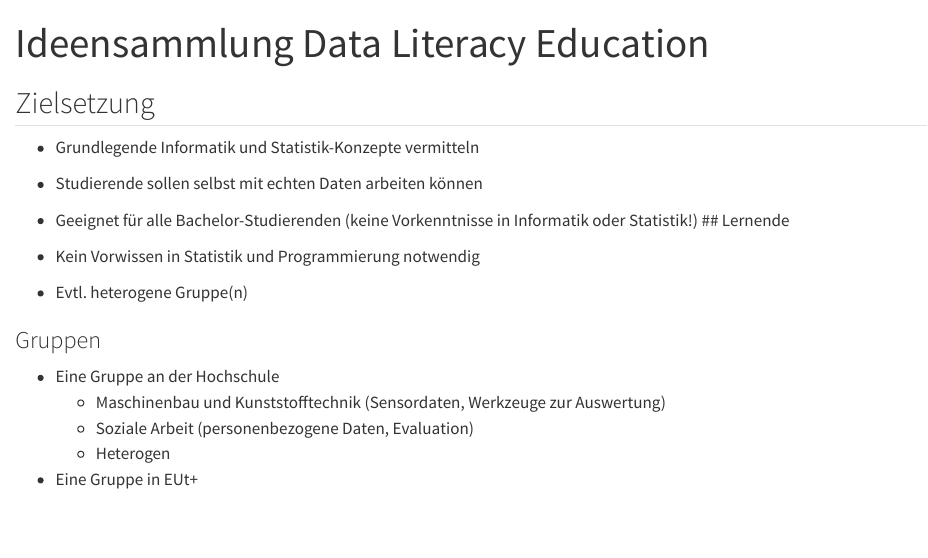
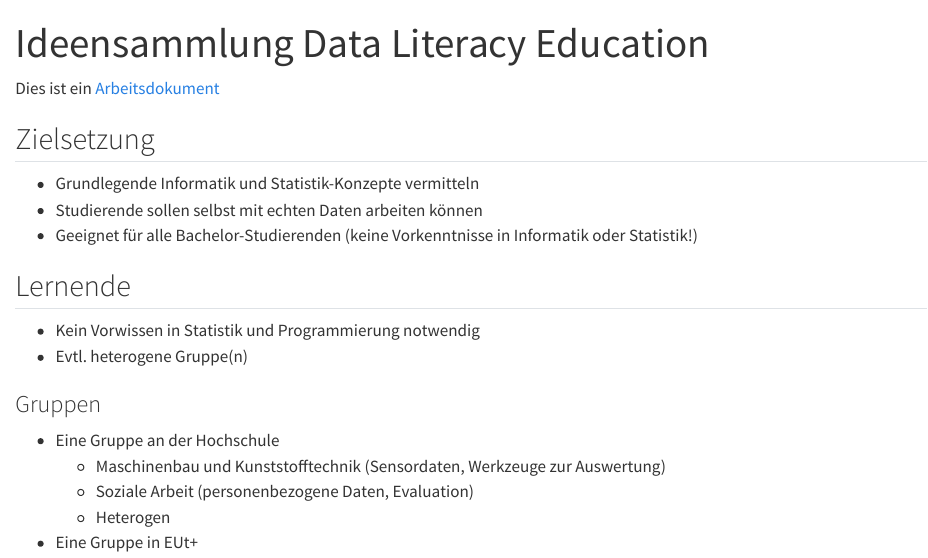
Before and after one commit to SonjaHahn/I_DLE, a Quarto document (index.qmd): the page in a window 1100 px wide, from its top. Rendered offline with R 4.5, knitr and Pandoc in place of Quarto, with nearby package versions.

Commit message:
Link ergänzt

```diff
--- a/index.qmd
+++ b/index.qmd
@@ -3,6 +3,8 @@ title: "Ideensammlung Data Literacy Education"
 format: html
 bibliography: lit.bib
 ---
+
+Dies ist ein [Arbeitsdokument](https://sonjahahn.github.io/I_DLE/)
 
 ## Zielsetzung
 
```
Also changed, not shown: index.qmd (2 more changed lines).
